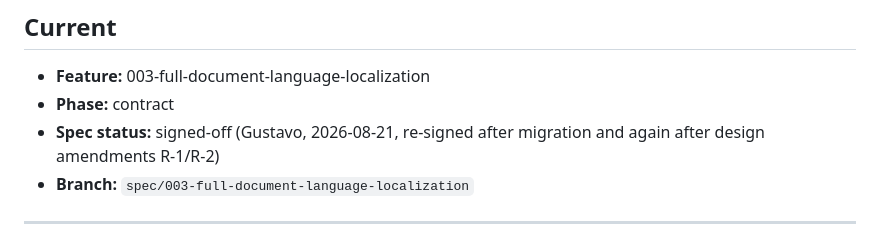
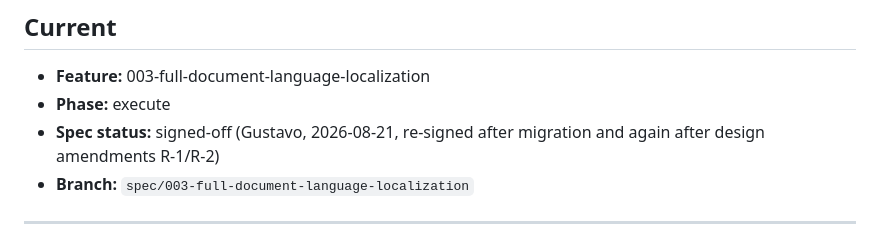
Before and after one commit to gustavoxpto/cv-writer, a Markdown page: .specs/STATE.md, the part around the change. Rendered like a GitHub page.

Commit message:
docs(003): sync T-002, T-006 and T-007 to the signed contract
tasks.md was written before the verifier struck C-003 and C-006, so three tasks
still described the rejected shape. An implementer working from them would have
rebuilt the exact defects the contract phase caught.

T-002 said existing callers of LanguageResolution need no changes. The single
construction site, the return of resolve_output_language(), is precisely the one
that must pass reason_code through; leaving it alone means the field is None on
every refusal. It also asked for a pairwise-inequality assertion over the enum
members, which tests enum.Enum rather than this module (L-007), now len() == 3.
Its two fixtures are pinned to German: German is supported, so both tests stay
green once T-003 puts the capability gate ahead of the profile check. On an
unsupported language they would pass here and flip to UNSUPPORTED_LANGUAGE one
task later, turning T-002s own tests red inside T-003s commit.

T-006 asked only for non-empty English fields, pinning nothing; it now fixes the
three English strings exactly, and requires section_headings() to normalise case
because GeneratedCv.language is a free str.

T-007s negative assertion ran over the whole render, which carries
profile-authored content verbatim, so it is now scoped to heading lines; and its
render_plain_text check now asserts the marked-up form is absent, the half that
can fail if the markers are not stripped.

validate_tasks.py exits 0. Phase moves to execute.

Co-Authored-By: Claude Opus 5 <noreply@anthropic.com>
Claude-Session: https://claude.ai/code/session_01PGHqYfPTXSkbhwwrMkeEH8

```diff
--- a/.specs/STATE.md
+++ b/.specs/STATE.md
@@ -11,7 +11,7 @@ superseded and add the new one. `## Current` and `## Handoff` are snapshots and
 ## Current
 
 - **Feature:** 003-full-document-language-localization
-- **Phase:** contract
+- **Phase:** execute
 - **Spec status:** signed-off (Gustavo, 2026-08-21, re-signed after migration and again after design amendments R-1/R-2)
 - **Branch:** `spec/003-full-document-language-localization`
 
```
Also changed, not shown: 1 other file.
